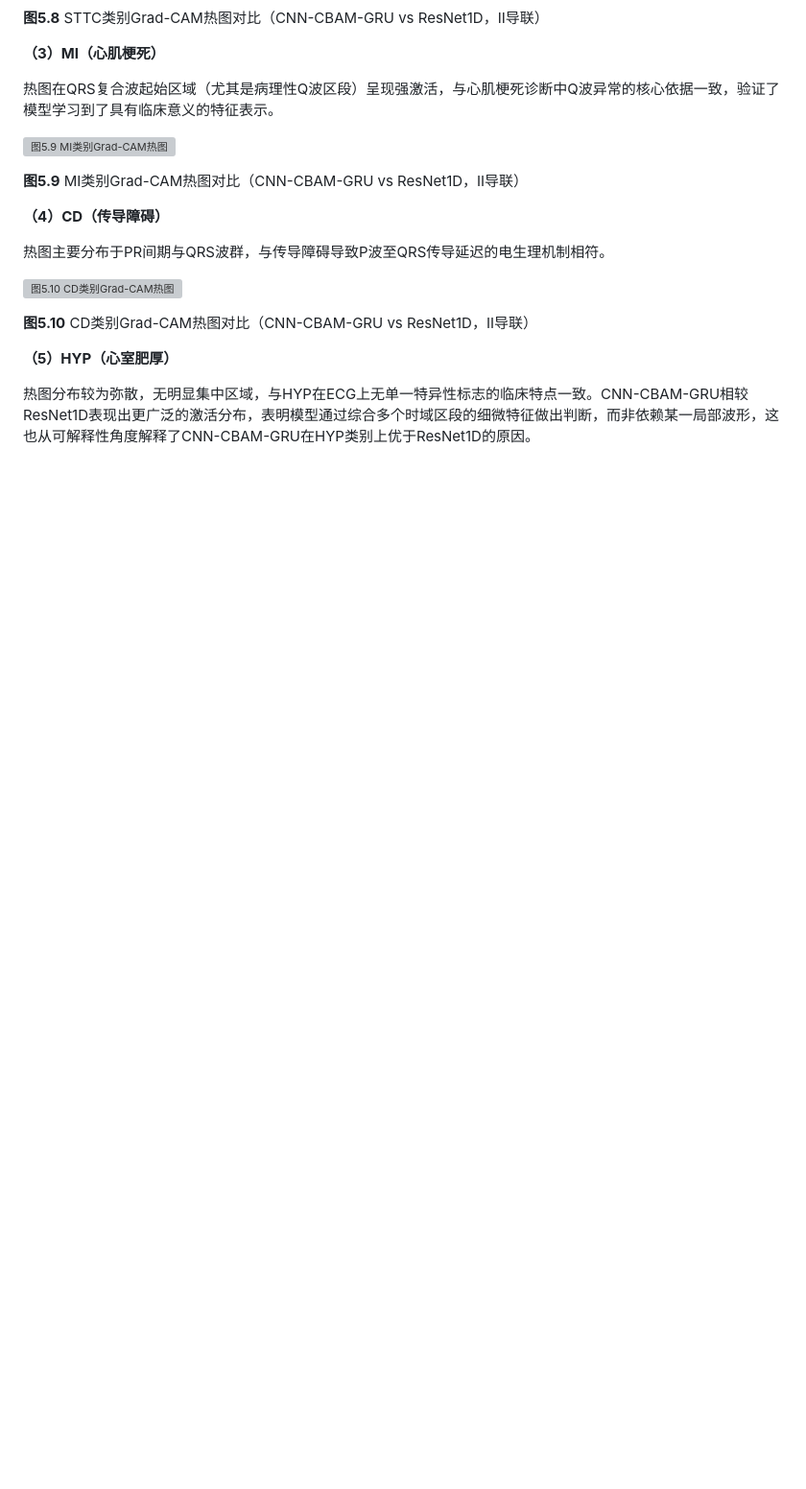
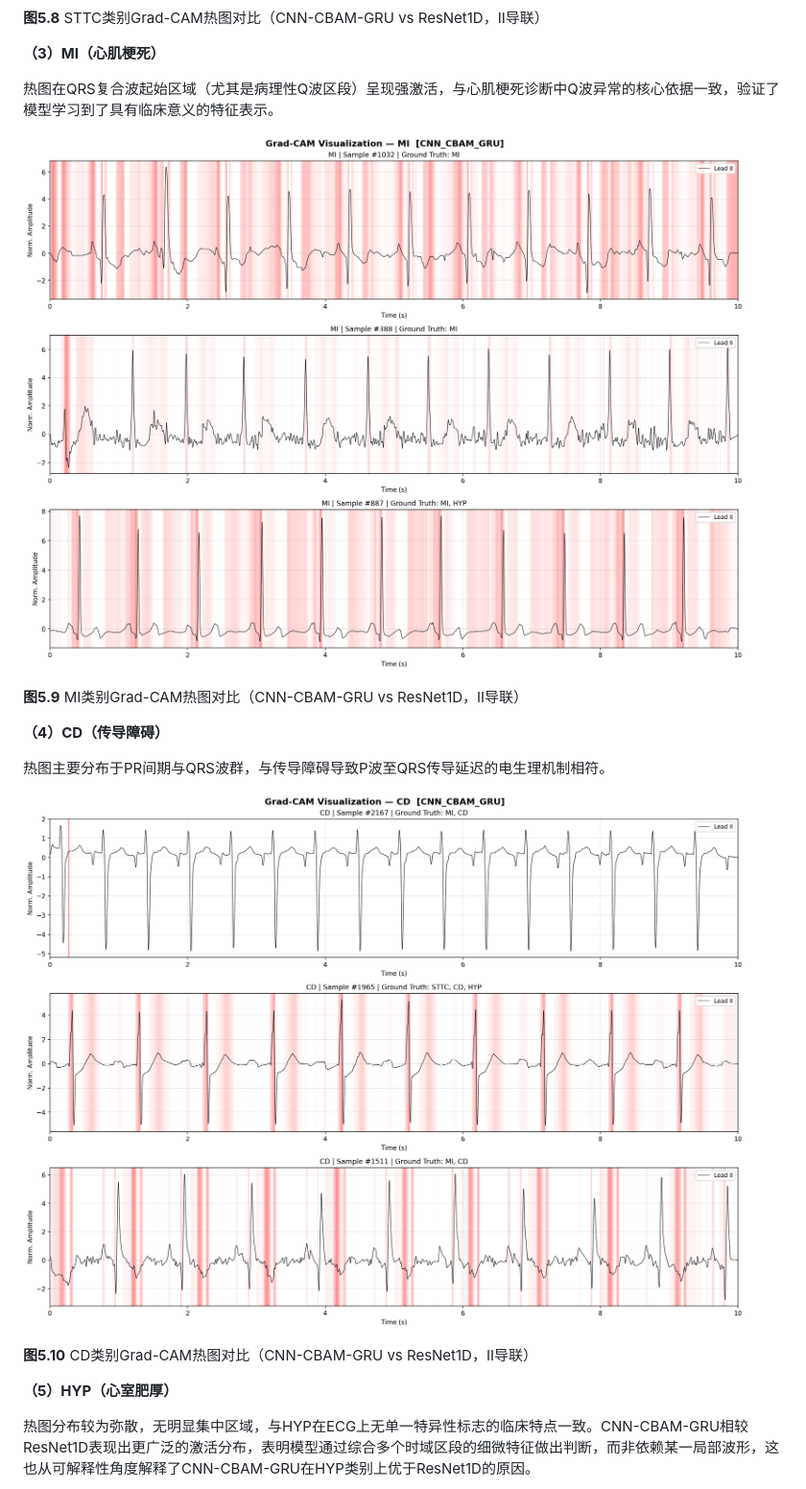
Before and after one commit to zzooonn/CareLink, a Markdown page: thesis/thesis_chapter5_testing.md, the part around one of its changes. Shown at 96% size. Drawn GitHub-style; blank space fills up the shorter version; grey boxes are pictures that could not be loaded.

```diff
--- a/thesis/thesis_chapter5_testing.md
+++ b/thesis/thesis_chapter5_testing.md
@@ -164,7 +164,7 @@ HYP（心室肥厚）是五类中F1最低的类别（56.28%），其误分类模
 
 热图在QRS复合波起始区域（尤其是病理性Q波区段）呈现强激活，与心肌梗死诊断中Q波异常的核心依据一致，验证了模型学习到了具有临床意义的特征表示。
 
-![图5.9 MI类别Grad-CAM热图](../figures/gradcam_CNN_CBAM_GRU_MI.png)
+![图5.9 MI类别Grad-CAM热图](./figures/gradcam_CNN_CBAM_GRU_MI.png)
 
 **图5.9** MI类别Grad-CAM热图对比（CNN-CBAM-GRU vs ResNet1D，II导联）
 
@@ -172,7 +172,7 @@ HYP（心室肥厚）是五类中F1最低的类别（56.28%），其误分类模
 
 热图主要分布于PR间期与QRS波群，与传导障碍导致P波至QRS传导延迟的电生理机制相符。
 
-![图5.10 CD类别Grad-CAM热图](../figures/gradcam_CNN_CBAM_GRU_CD.png)
+![图5.10 CD类别Grad-CAM热图](./figures/gradcam_CNN_CBAM_GRU_CD.png)
 
 **图5.10** CD类别Grad-CAM热图对比（CNN-CBAM-GRU vs ResNet1D，II导联）
 
```
Also changed, not shown: other parts of thesis/thesis_chapter5_testing.md (+3 -3 lines), README.md (+13 -13 lines).
